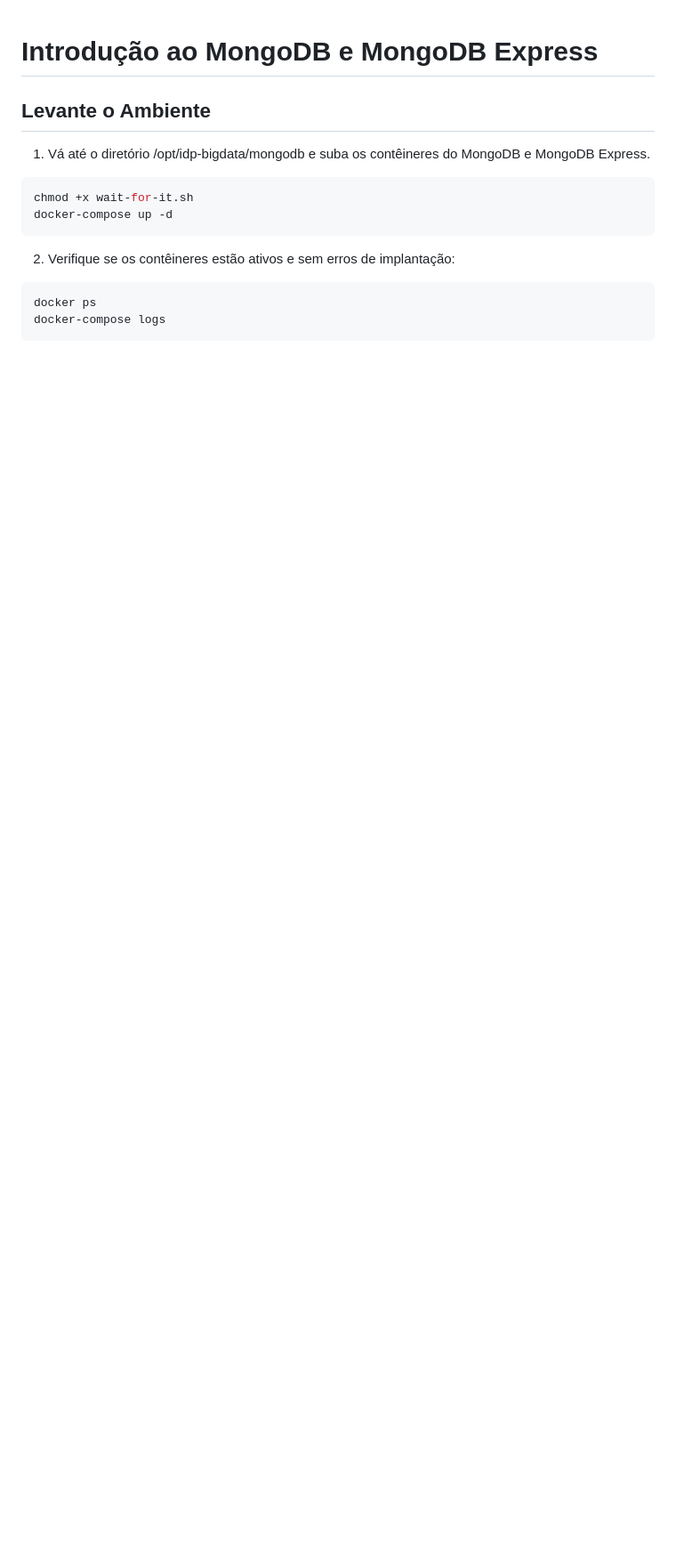
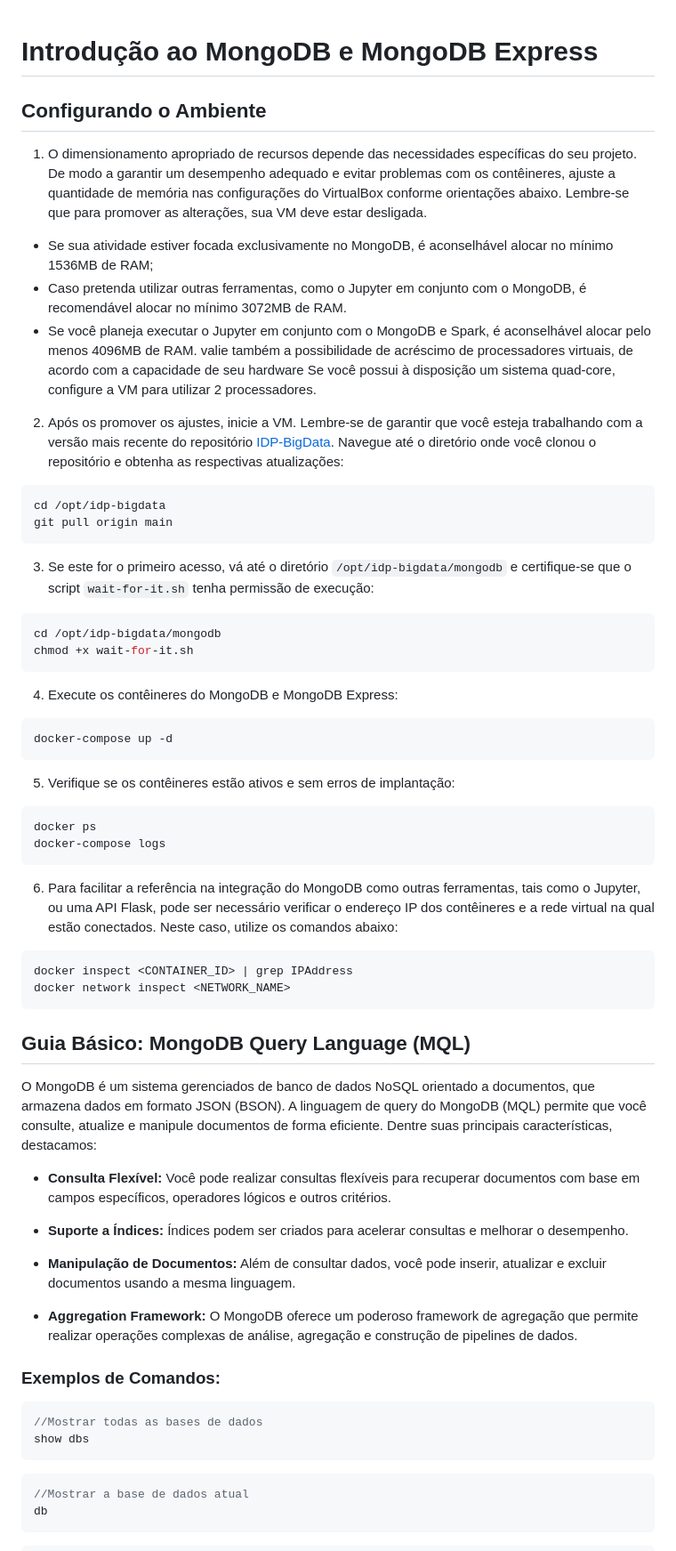
Before and after one commit to klaytoncastro/idp-bigdata, a Markdown page: mongodb/README.md, the part around the change printed below. Shown: that part at 89% size. Drawn GitHub-style; blank space fills up the shorter version.

Commit message:
Update Jupyter Mongo

````diff
--- a/mongodb/README.md
+++ b/mongodb/README.md
@@ -1,18 +1,68 @@
 # Introdução ao MongoDB e MongoDB Express
 
-## Levante o Ambiente
+## Configurando o Ambiente
 
-1. Vá até o diretório /opt/idp-bigdata/mongodb e suba os contêineres do MongoDB e MongoDB Express.
+1. O dimensionamento apropriado de recursos depende das necessidades específicas do seu projeto. De modo a garantir um desempenho adequado e evitar problemas com os contêineres, ajuste a quantidade de memória nas configurações do VirtualBox conforme orientações abaixo. Lembre-se que para promover as alterações, sua VM deve estar desligada.
+
+- Se sua atividade estiver focada exclusivamente no MongoDB, é aconselhável alocar no mínimo 1536MB de RAM;
+- Caso pretenda utilizar outras ferramentas, como o Jupyter em conjunto com o MongoDB, é recomendável alocar no mínimo 3072MB de RAM.
+- Se você planeja executar o Jupyter em conjunto com o MongoDB e Spark, é aconselhável alocar pelo menos 4096MB de RAM. valie também a possibilidade de acréscimo de processadores virtuais, de acordo com a capacidade de seu hardware Se você possui à disposição um sistema quad-core, configure a VM para utilizar 2 processadores.
+
+2. Após os promover os ajustes, inicie a VM. Lembre-se de garantir que você esteja trabalhando com a versão mais recente do repositório [IDP-BigData](https://github.com/klaytoncastro/idp-bigdata). Navegue até o diretório onde você clonou o repositório e obtenha as respectivas atualizações:
 
 ```bash
+cd /opt/idp-bigdata
+git pull origin main
+```
+
+3. Se este for o primeiro acesso, vá até o diretório `/opt/idp-bigdata/mongodb` e certifique-se que o script `wait-for-it.sh` tenha permissão de execução:
+
+```bash
+cd /opt/idp-bigdata/mongodb
 chmod +x wait-for-it.sh
+```
+
+4. Execute os contêineres do MongoDB e MongoDB Express:
+
+```bash
 docker-compose up -d
 ```
 
-2. Verifique se os contêineres estão ativos e sem erros de implantação:
+5. Verifique se os contêineres estão ativos e sem erros de implantação:
 
 ```bash
 docker ps
 docker-compose logs
 ```
 
+6. Para facilitar a referência na integração do MongoDB como outras ferramentas, tais como o Jupyter, ou uma API Flask, pode ser necessário verificar o endereço IP dos contêineres e a rede virtual na qual estão conectados. Neste caso, utilize os comandos abaixo:
+
+```bash
+docker inspect <CONTAINER_ID> | grep IPAddress
+docker network inspect <NETWORK_NAME>
+```
+
+## Guia Básico: MongoDB Query Language (MQL)
+
+O MongoDB é um sistema gerenciados de banco de dados NoSQL orientado a documentos, que armazena dados em formato JSON (BSON). A linguagem de query do MongoDB (MQL) permite que você consulte, atualize e manipule documentos de forma eficiente. Dentre suas principais características, destacamos:
+
+- **Consulta Flexível:** Você pode realizar consultas flexíveis para recuperar documentos com base em campos específicos, operadores lógicos e outros critérios.
+
+- **Suporte a Índices:** Índices podem ser criados para acelerar consultas e melhorar o desempenho.
+
+- **Manipulação de Documentos:** Além de consultar dados, você pode inserir, atualizar e excluir documentos usando a mesma linguagem.
+
+- **Aggregation Framework:** O MongoDB oferece um poderoso framework de agregação que permite realizar operações complexas de análise, agregação e construção de pipelines de dados.
+
+### Exemplos de Comandos:
+
+```javascript
+//Mostrar todas as bases de dados
+show dbs
+```
+
+```javascript
+//Mostrar a base de dados atual
+db
+```
+
````
Also changed, not shown: other parts of mongodb/README.md (+109 -2 lines).
